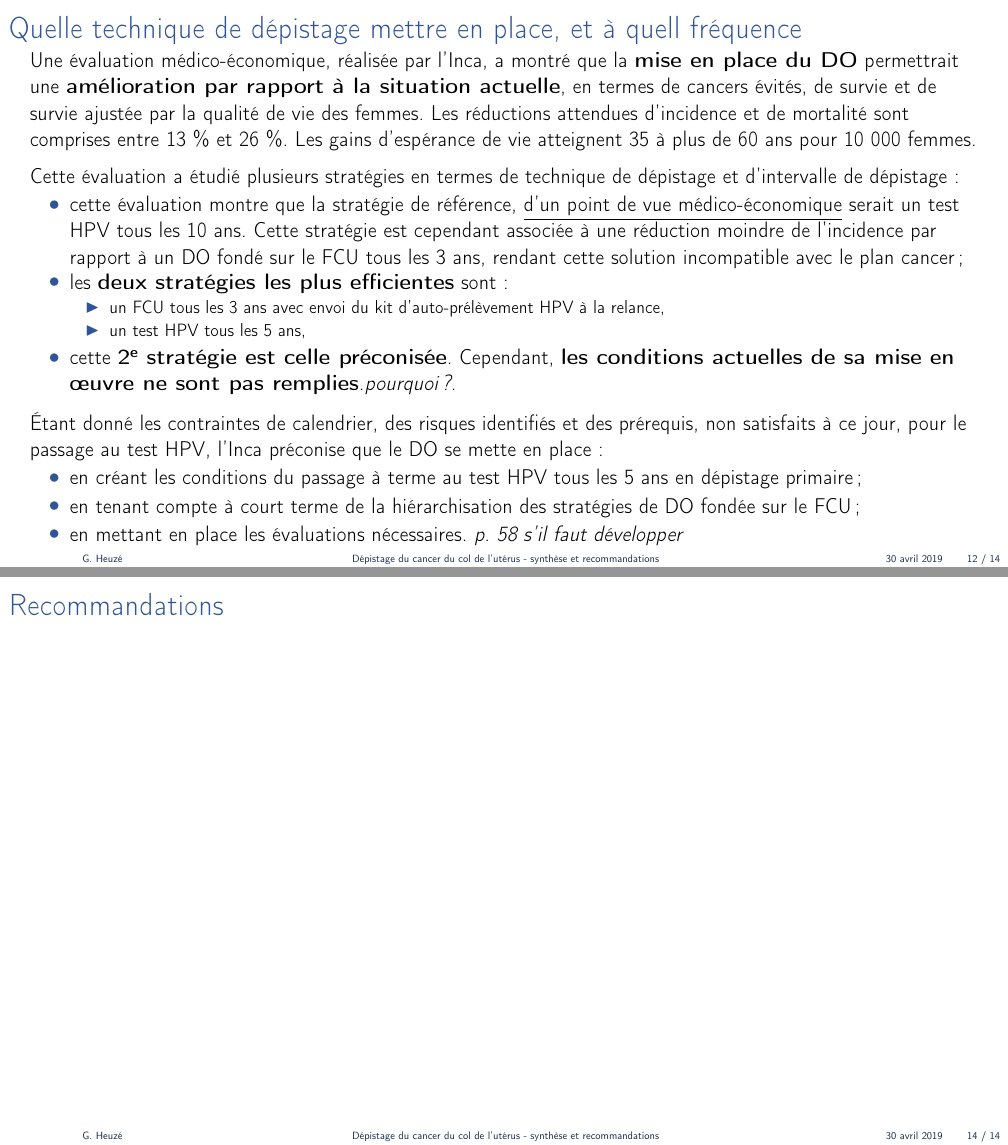
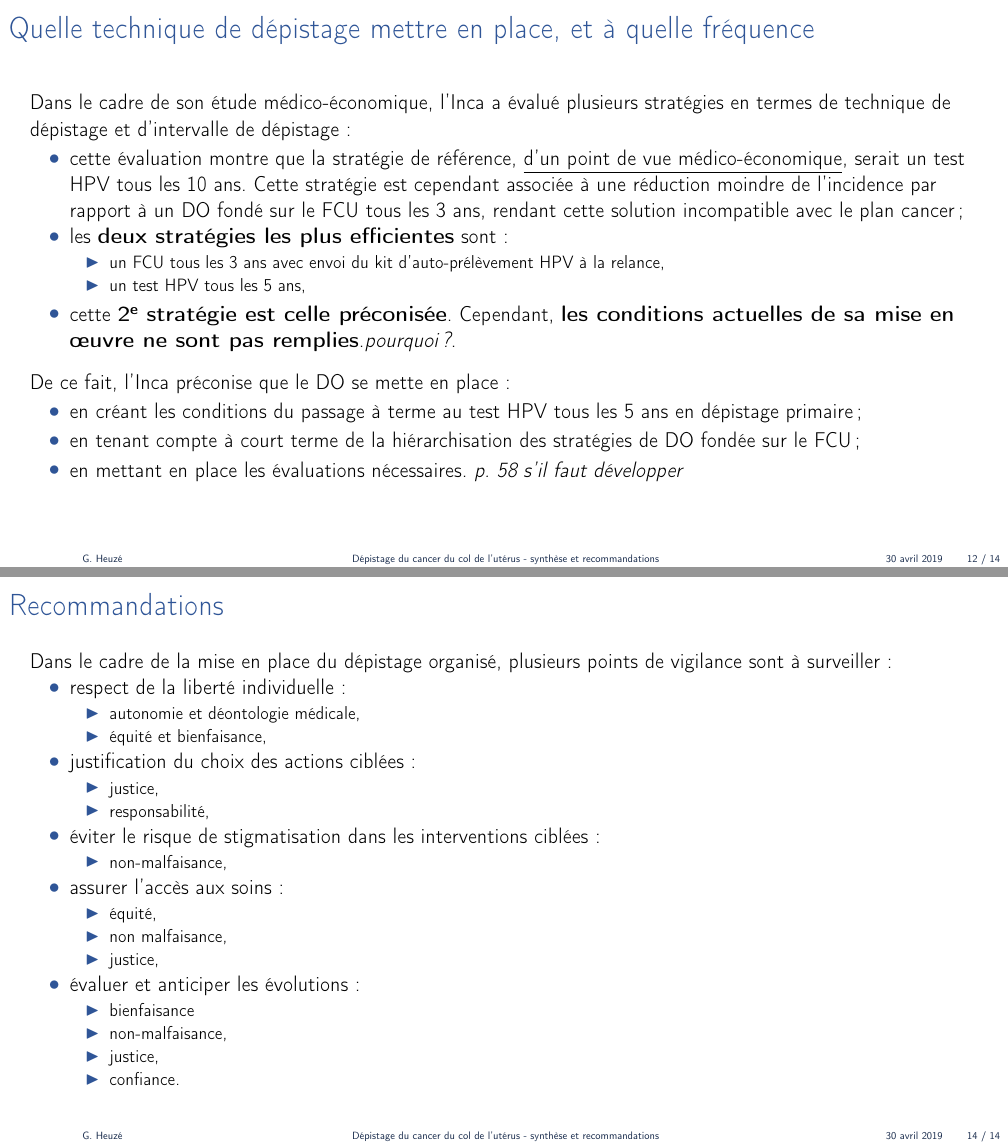
Before and after one commit to gheuze/DU-K, LaTeX slides (reponse_mod-5_et_6.tex): pages 12 and 14 of 14, joined at a grey line. Compiled offline with pdfLaTeX.

Commit message:
vzersion au 30/04 soir

```diff
--- a/reponse_mod-5_et_6.tex
+++ b/reponse_mod-5_et_6.tex
@@ -189,13 +202,11 @@
 
 \subsection{Quelle technique de dépistage mettre en place, et à quelle fréquence}
 	\frame{
-		\frametitle{Quelle technique de dépistage mettre en place, et à quell fréquence}
-		Une évaluation médico-économique, réalisée par l'Inca, a montré que la \textbf{mise en place du DO} permettrait une \textbf{amélioration par rapport à la situation actuelle}, en termes de cancers évités, de survie et de survie ajustée par la qualité de vie des femmes. Les réductions attendues d'incidence et de mortalité sont comprises entre 13~\% et 26~\%. Les gains d'espérance de vie atteignent 35 à plus de 60~ans pour 10~000~femmes.
+		\frametitle{Quelle technique de dépistage mettre en place, et à quelle fréquence}
 
-		\bigskip
-		Cette évaluation a étudié plusieurs stratégies en termes de technique de dépistage et d'intervalle de dépistage~:
+		Dans le cadre de son étude médico-économique, l'Inca a évalué plusieurs stratégies en termes de technique de dépistage et d'intervalle de dépistage~:
 		\begin{itemize}
-		\item cette évaluation montre que la stratégie de référence, \underline{d'un point de vue médico-économique} serait un test HPV tous les 10~ans. Cette stratégie est cependant associée à une réduction moindre de l'incidence par rapport à un DO fondé sur le FCU tous les 3~ans, rendant cette solution incompatible avec le plan cancer~;
+		\item cette évaluation montre que la stratégie de référence, \underline{d'un point de vue médico-économique}, serait un test HPV tous les 10~ans. Cette stratégie est cependant associée à une réduction moindre de l'incidence par rapport à un DO fondé sur le FCU tous les 3~ans, rendant cette solution incompatible avec le plan cancer~;
 		\item les \textbf{deux stratégies les plus efficientes} sont~:
 			\begin{itemize}
 			\item un FCU tous les 3~ans avec envoi du kit d'auto-prélèvement HPV à la relance,
@@ -205,7 +216,7 @@
 		\end{itemize}
 
 		\bigskip
-		\'{E}tant donné les contraintes de calendrier, des risques identifiés et des prérequis, non satisfaits à ce jour, pour le passage au test HPV, l'Inca préconise que le DO se mette en place~:
+		De ce fait, l'Inca préconise que le DO se mette en place~:
 		\begin{itemize}
 		\item en créant les conditions du passage à terme au test HPV tous les 5~ans en dépistage primaire~;
 		\item en tenant compte à court terme de la hiérarchisation des stratégies de DO fondée sur le FCU~;
@@ -230,6 +241,36 @@
 \section{Recommandations}
     	\frame{
 		\frametitle{Recommandations}
+		Dans le cadre de la mise en place du dépistage organisé, plusieurs points de vigilance sont à surveiller~:
+		\begin{itemize}
+			\item respect de la liberté individuelle~:
+				\begin{itemize}
+					\item autonomie et déontologie médicale,
+					\item équité et bienfaisance,
+				\end{itemize}
+			\item justification du choix des actions ciblées~:
+				\begin{itemize}
+					\item justice,
+					\item responsabilité,
+				\end{itemize}
+			\item éviter le risque de stigmatisation dans les interventions ciblées~:
+				\begin{itemize}
+					\item non-malfaisance,
+				\end{itemize}
+			\item assurer l'accès aux soins~:
+				\begin{itemize}
+					\item équité,
+					\item non malfaisance,
+					\item justice,
+				\end{itemize}
+			\item évaluer et anticiper les évolutions~:
+				\begin{itemize}
+					\item bienfaisance
+					\item non-malfaisance,
+					\item justice,
+					\item confiance.
+				\end{itemize}
+		\end{itemize}
 		%\begin{center}
 		%\bsc{\textcolor{bleu}{\Huge{\textbf{Recommandations}}}}
 		%\end{center}
```
Also changed, not shown: reponse_mod-5_et_6.tex (73 more changed lines).
